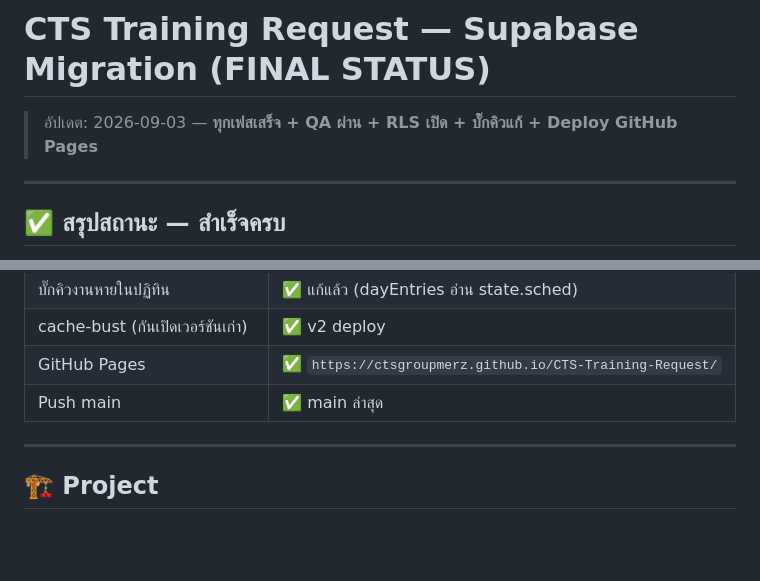
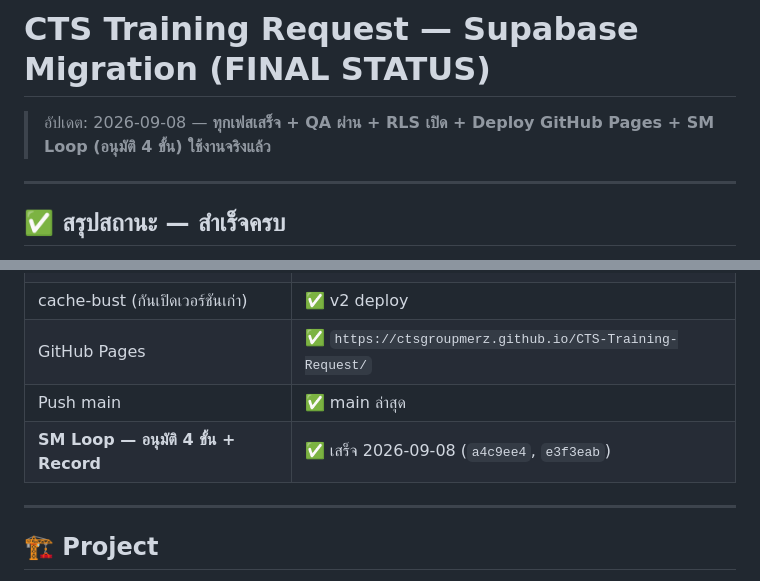
Before and after one commit to CTSgroupMerz/CTS-Training-Request, a Markdown page: SUPABASE_MIGRATION.md, 2 parts joined by grey strips. GitHub-like rendering; blank space fills up the shorter version.

```diff
--- a/SUPABASE_MIGRATION.md
+++ b/SUPABASE_MIGRATION.md
@@ -1,6 +1,6 @@
 # CTS Training Request — Supabase Migration (FINAL STATUS)
 
-> อัปเดต: 2026-09-03 — **ทุกเฟสเสร็จ + QA ผ่าน + RLS เปิด + บั๊กคิวแก้ + Deploy GitHub Pages**
+> อัปเดต: 2026-09-08 — **ทุกเฟสเสร็จ + QA ผ่าน + RLS เปิด + Deploy GitHub Pages + SM Loop (อนุมัติ 4 ขั้น) ใช้งานจริงแล้ว**
 
 ---
 
@@ -17,6 +17,7 @@
 | cache-bust (กันเปิดเวอร์ชันเก่า) | ✅ v2 deploy |
 | GitHub Pages | ✅ `https://ctsgroupmerz.github.io/CTS-Training-Request/` |
 | Push main | ✅ main ล่าสุด |
+| **SM Loop — อนุมัติ 4 ขั้น + Record** | ✅ เสร็จ 2026-09-08 (`a4c9ee4`, `e3f3eab`) |
 
 ---
 
```
Also changed, not shown: other parts of SUPABASE_MIGRATION.md (+41 -1 lines).
